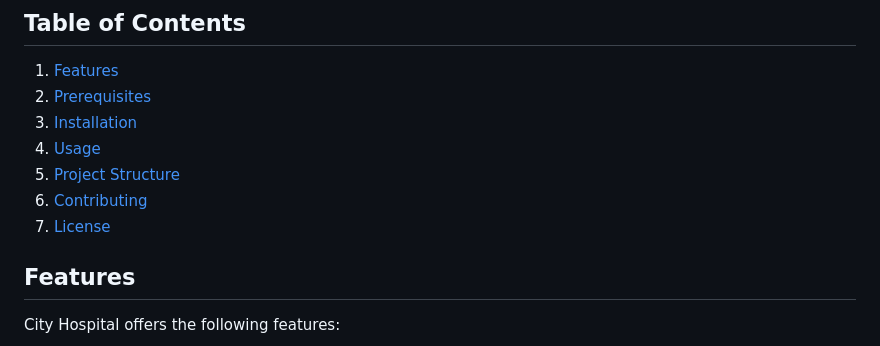
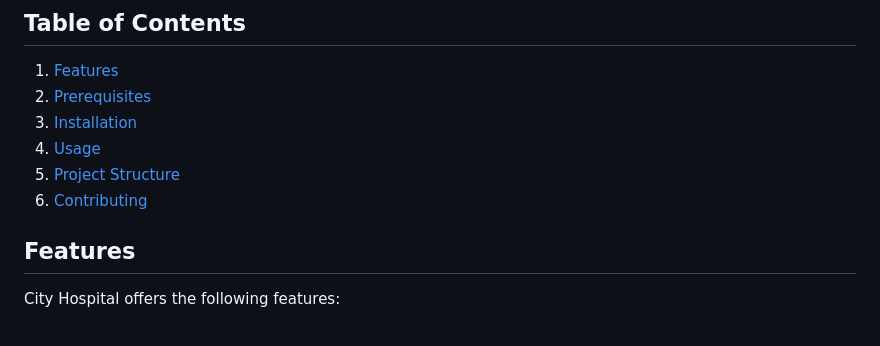
Before and after one commit to adhilr10/CityHospital, a Markdown page: README.md, the part around the change. Rendered like a GitHub page.

```diff
--- a/README.md
+++ b/README.md
@@ -10,7 +10,6 @@ City Hospital is a web application developed using the Django framework in Pytho
 4. [Usage](#usage)
 5. [Project Structure](#project-structure)
 6. [Contributing](#contributing)
-7. [License](#license)
 
 ## Features <a name="features"></a>
 City Hospital offers the following features:
```
